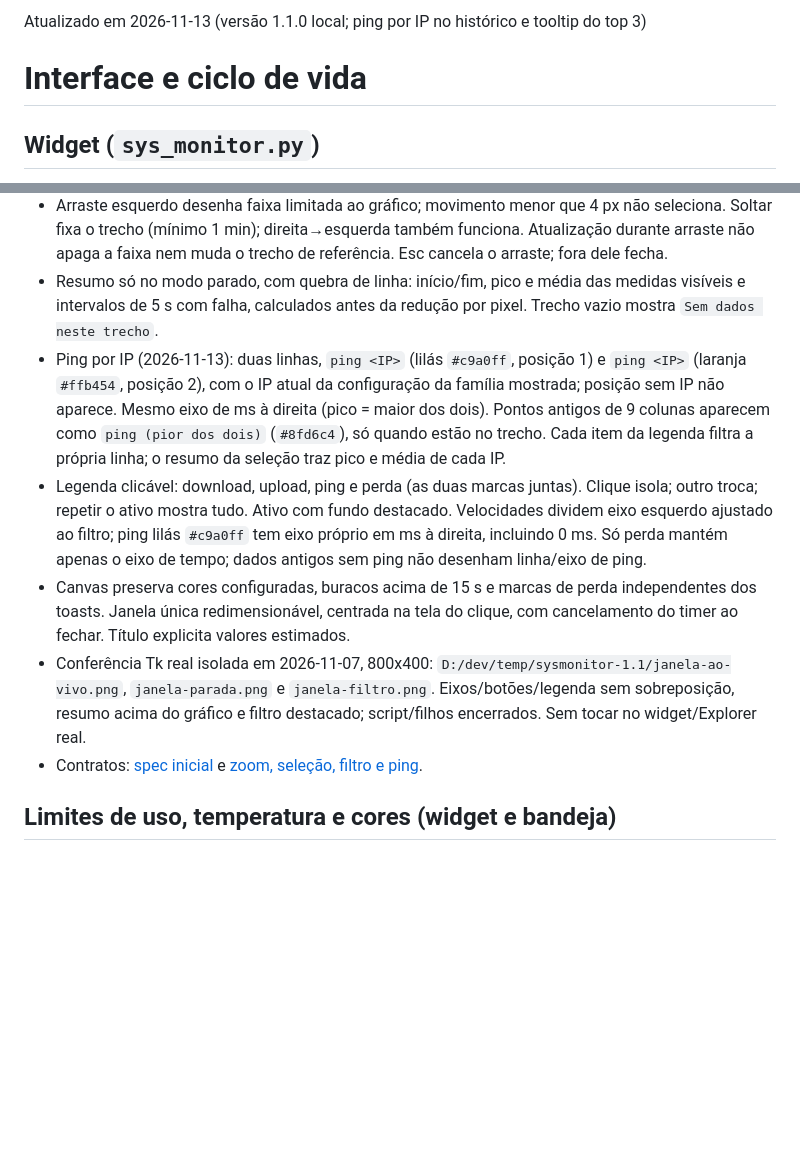
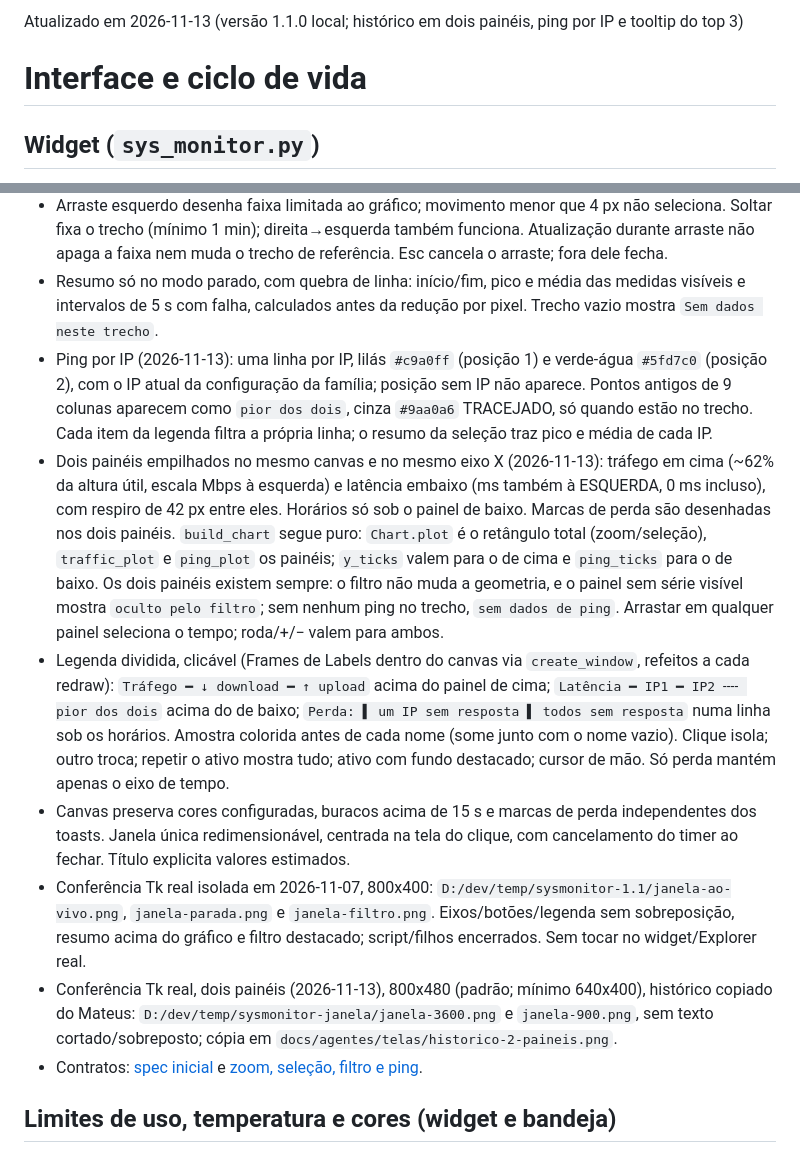
Before and after one commit to borracha1/SysMonitor, a Markdown page: docs/agentes/interface.md, 2 parts joined by grey strips. Rendered like a GitHub page; blank space fills up the shorter version.

```diff
--- a/docs/agentes/interface.md
+++ b/docs/agentes/interface.md
@@ -1,4 +1,4 @@
-Atualizado em 2026-11-13 (versão 1.1.0 local; ping por IP no histórico e tooltip do top 3)
+Atualizado em 2026-11-13 (versão 1.1.0 local; histórico em dois painéis, ping por IP e tooltip do top 3)
 
 # Interface e ciclo de vida
 ## Widget (`sys_monitor.py`)
@@ -35,10 +35,12 @@ Atualizado em 2026-11-13 (versão 1.1.0 local; ping por IP no histórico e toolt
 - Zoom de 25% pela roda (âncora sob o mouse, centro fora do gráfico), botões +/− e teclas +, =, − e teclado numérico (centro). Limites de 1 min a 4 h, deslizando para dentro da retenção e antes de agora.
 - Arraste esquerdo desenha faixa limitada ao gráfico; movimento menor que 4 px não seleciona. Soltar fixa o trecho (mínimo 1 min); direita→esquerda também funciona. Atualização durante arraste não apaga a faixa nem muda o trecho de referência. Esc cancela o arraste; fora dele fecha.
 - Resumo só no modo parado, com quebra de linha: início/fim, pico e média das medidas visíveis e intervalos de 5 s com falha, calculados antes da redução por pixel. Trecho vazio mostra `Sem dados neste trecho`.
-- Ping por IP (2026-11-13): duas linhas, `ping <IP>` (lilás `#c9a0ff`, posição 1) e `ping <IP>` (laranja `#ffb454`, posição 2), com o IP atual da configuração da família mostrada; posição sem IP não aparece. Mesmo eixo de ms à direita (pico = maior dos dois). Pontos antigos de 9 colunas aparecem como `ping (pior dos dois)` (`#8fd6c4`), só quando estão no trecho. Cada item da legenda filtra a própria linha; o resumo da seleção traz pico e média de cada IP.
-- Legenda clicável: download, upload, ping e perda (as duas marcas juntas). Clique isola; outro troca; repetir o ativo mostra tudo. Ativo com fundo destacado. Velocidades dividem eixo esquerdo ajustado ao filtro; ping lilás `#c9a0ff` tem eixo próprio em ms à direita, incluindo 0 ms. Só perda mantém apenas o eixo de tempo; dados antigos sem ping não desenham linha/eixo de ping.
+- Ping por IP (2026-11-13): uma linha por IP, lilás `#c9a0ff` (posição 1) e verde-água `#5fd7c0` (posição 2), com o IP atual da configuração da família; posição sem IP não aparece. Pontos antigos de 9 colunas aparecem como `pior dos dois`, cinza `#9aa0a6` TRACEJADO, só quando estão no trecho. Cada item da legenda filtra a própria linha; o resumo da seleção traz pico e média de cada IP.
+- Dois painéis empilhados no mesmo canvas e no mesmo eixo X (2026-11-13): tráfego em cima (~62% da altura útil, escala Mbps à esquerda) e latência embaixo (ms também à ESQUERDA, 0 ms incluso), com respiro de 42 px entre eles. Horários só sob o painel de baixo. Marcas de perda são desenhadas nos dois painéis. `build_chart` segue puro: `Chart.plot` é o retângulo total (zoom/seleção), `traffic_plot` e `ping_plot` os painéis; `y_ticks` valem para o de cima e `ping_ticks` para o de baixo. Os dois painéis existem sempre: o filtro não muda a geometria, e o painel sem série visível mostra `oculto pelo filtro`; sem nenhum ping no trecho, `sem dados de ping`. Arrastar em qualquer painel seleciona o tempo; roda/+/− valem para ambos.
+- Legenda dividida, clicável (Frames de Labels dentro do canvas via `create_window`, refeitos a cada redraw): `Tráfego ━ ↓ download ━ ↑ upload` acima do painel de cima; `Latência ━ IP1 ━ IP2 ╌╌ pior dos dois` acima do de baixo; `Perda: ▌ um IP sem resposta ▌ todos sem resposta` numa linha sob os horários. Amostra colorida antes de cada nome (some junto com o nome vazio). Clique isola; outro troca; repetir o ativo mostra tudo; ativo com fundo destacado; cursor de mão. Só perda mantém apenas o eixo de tempo.
 - Canvas preserva cores configuradas, buracos acima de 15 s e marcas de perda independentes dos toasts. Janela única redimensionável, centrada na tela do clique, com cancelamento do timer ao fechar. Título explicita valores estimados.
 - Conferência Tk real isolada em 2026-11-07, 800x400: `D:/dev/temp/sysmonitor-1.1/janela-ao-vivo.png`, `janela-parada.png` e `janela-filtro.png`. Eixos/botões/legenda sem sobreposição, resumo acima do gráfico e filtro destacado; script/filhos encerrados. Sem tocar no widget/Explorer real.
+- Conferência Tk real, dois painéis (2026-11-13), 800x480 (padrão; mínimo 640x400), histórico copiado do Mateus: `D:/dev/temp/sysmonitor-janela/janela-3600.png` e `janela-900.png`, sem texto cortado/sobreposto; cópia em `docs/agentes/telas/historico-2-paineis.png`.
 - Contratos: [spec inicial](../superpowers/specs/2026-11-06-historico-trafego-design.md) e [zoom, seleção, filtro e ping](../superpowers/specs/2026-11-06-historico-zoom-filtro-ping-design.md).
 
 ## Limites de uso, temperatura e cores (widget e bandeja)
```
Also changed, not shown: docs/agentes/estado.md (+7 -1 lines), docs/agentes/telas.md (+5 -1 lines), docs/agentes/telas/historico-2-paineis.png (added).
